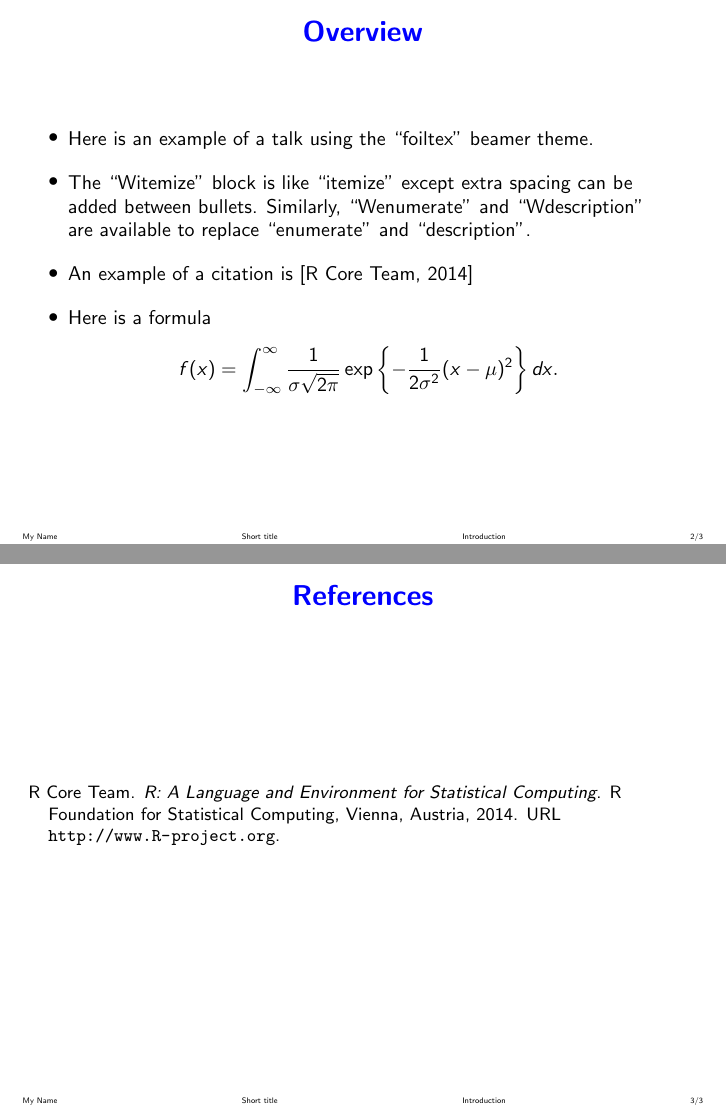
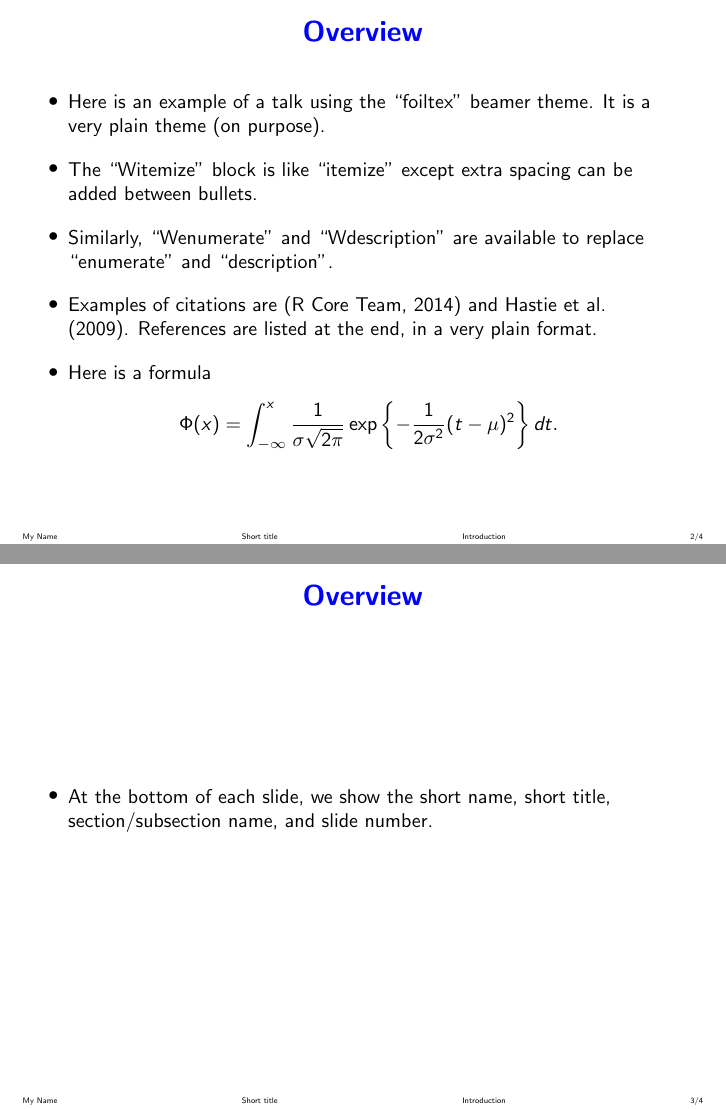
Before and after one commit to andrewraim/beamerthemeraim, LaTeX slides (example-slides.tex): pages 2 and 3 of 3 before the commit and pages 2 and 3 of 4 after it, joined at a grey line. Compiled offline with pdfLaTeX.

Commit message:
A few updates

```diff
--- a/example-slides.tex
+++ b/example-slides.tex
@@ -3,7 +3,7 @@
 
 \usetheme{foiltex}
 
-\usepackage{natbib}
+\usepackage[round]{natbib}
 
 \begin{document}
 
@@ -25,21 +25,32 @@
 %----------------------------------------------------------------
 \begin{frame}{Overview}
 \begin{Witemize}[10pt]
-\item Here is an example of a talk using the ``foiltex'' beamer theme.
+\item Here is an example of a talk using the ``foiltex'' beamer theme. It is a very plain theme (on purpose).
 \item The ``Witemize'' block is like ``itemize'' except extra spacing can
-be added between bullets. Similarly, ``Wenumerate'' and ``Wdescription'' are
+be added between bullets.
+\item Similarly, ``Wenumerate'' and ``Wdescription'' are
 available to replace ``enumerate'' and ``description''.
-\item An example of a citation is \citep{cran}
+\item Examples of citations are \citep{cran} and \citet{HastieTibshiraniFriedman2009}. References are listed at
+the end, in a very plain format.
 \item Here is a formula
 %
 \begin{align*}
-f(x) = \int_{-\infty}^\infty \frac{1}{\sigma \sqrt{2 \pi}}
-\exp\left\{ -\frac{1}{2 \sigma^2} (x - \mu)^2  \right\} dx.
+\Phi(x) = \int_{-\infty}^x \frac{1}{\sigma \sqrt{2 \pi}}
+\exp\left\{ -\frac{1}{2 \sigma^2} (t - \mu)^2  \right\} dt.
 \end{align*}
 
 \end{Witemize}
 \end{frame}
 
+%----------------------------------------------------------------
+\begin{frame}{Overview}
+\begin{Witemize}[10pt]
+\item At the bottom of each slide, we show the short name, short title, section/subsection name, and slide number.
+\end{Witemize}
+\end{frame}
+
+
+\section{References}
 %----------------------------------------------------------------
 \begin{frame}{References}
 \small
```
Also changed, not shown: references.bib (+8 -0 lines), README.md, example-slides.tex (2 more changed lines).
